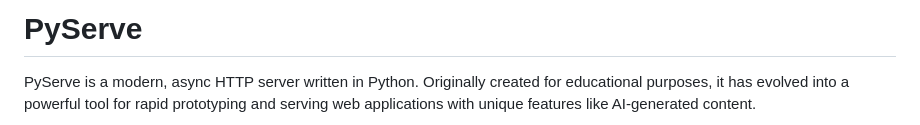
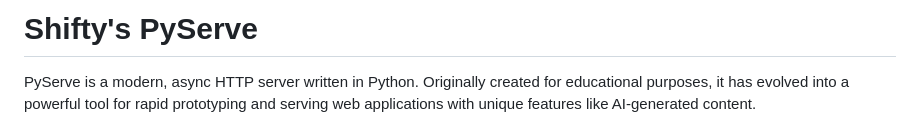
Before and after one commit to ShiftyX1/PyServe, a Markdown page: README.md, the part around the change. Drawn GitHub-style.

```diff
--- a/README.md
+++ b/README.md
@@ -1,4 +1,4 @@
-# PyServe
+# Shifty's PyServe
 
 PyServe is a modern, async HTTP server written in Python. Originally created for educational purposes, it has evolved into a powerful tool for rapid prototyping and serving web applications with unique features like AI-generated content.
 
```
